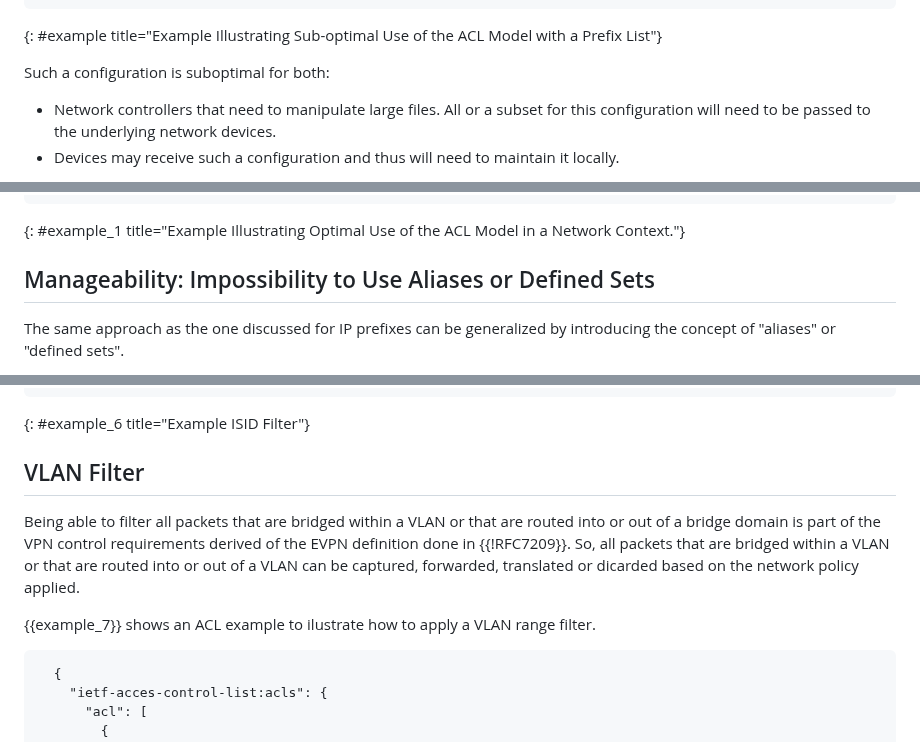
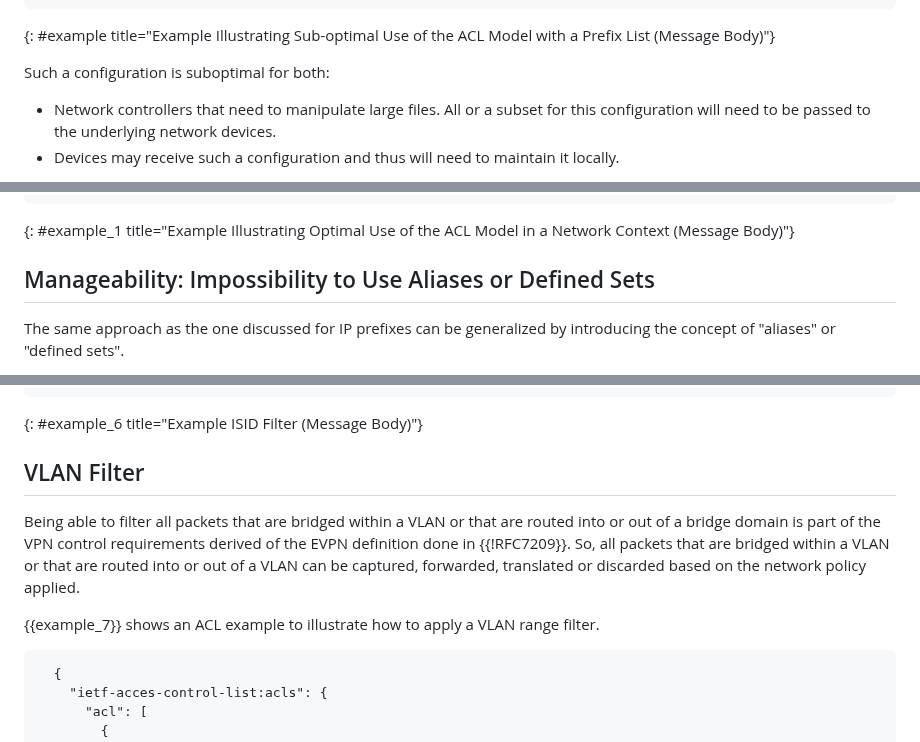
Before and after one commit to oscargdd/enhanced-acl-netmod, a Markdown page: draft-ietf-netmod-acl-extensions.md, 3 parts joined by grey strips. Drawn GitHub-style.

```diff
--- a/draft-ietf-netmod-acl-extensions.md
+++ b/draft-ietf-netmod-acl-extensions.md
@@ -195,7 +194,7 @@ and destination prefixes are involved.
   }
 }
 ~~~~~~~~~~~
-{: #example title="Example Illustrating Sub-optimal Use of the ACL Model with a Prefix List"}
+{: #example title="Example Illustrating Sub-optimal Use of the ACL Model with a Prefix List (Message Body)"}
 
 Such a configuration is suboptimal for both:
 
@@ -251,7 +250,7 @@ Such a configuration is suboptimal for both:
   }
 }
 ~~~~~~~~~~~
-{: #example_1 title="Example Illustrating Optimal Use of the ACL Model in a Network Context."}
+{: #example_1 title="Example Illustrating Optimal Use of the ACL Model in a Network Context (Message Body)"}
 
 
 ## Manageability: Impossibility to Use Aliases or Defined Sets
@@ -628,7 +627,7 @@ the EVNP-PBB configuration.
     }
    }
 ~~~
-{: #example_6 title="Example ISID Filter"}
+{: #example_6 title="Example ISID Filter (Message Body)"}
 
 ## VLAN Filter
 
@@ -636,10 +635,10 @@ Being able to filter all packets that are bridged within a VLAN or that
 are routed into or out of a bridge domain is part of the VPN control
 requirements derived of the EVPN definition done in {{!RFC7209}}.
 So, all packets that are bridged within a VLAN or that are routed into or
-out of a VLAN can be captured, forwarded, translated or dicarded based
+out of a VLAN can be captured, forwarded, translated or discarded based
 on the network policy applied.
 
-{{example_7}} shows an ACL example to ilustrate how to apply a VLAN range filter.
+{{example_7}} shows an ACL example to illustrate how to apply a VLAN range filter.
 
 ~~~ ascii-art
   {
```
Also changed, not shown: other parts of draft-ietf-netmod-acl-extensions.md (+18 -19 lines).
